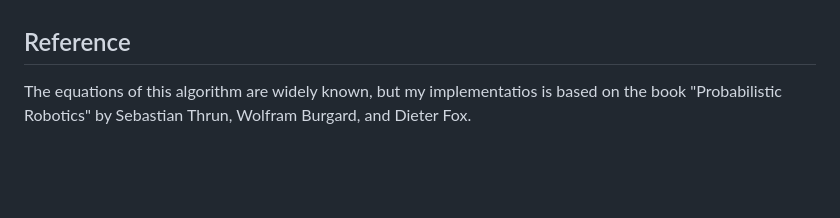
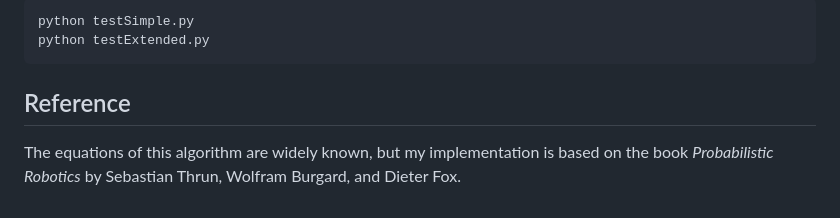
Before and after one commit to Mojarras7/kalman-filter-from-scratch, a Markdown page: README.md, the part around one of its changes. GitHub-like rendering; blank space fills up the shorter version.

````diff
--- a/README.md
+++ b/README.md
@@ -16,4 +34,8 @@ The extended kalman filter in this case uses the sympy library to calculate the
+```bash
+python testSimple.py
+python testExtended.py
+```
 
 ## Reference
 
-The equations of this algorithm are widely known, but my implementatios is based on the book "Probabilistic Robotics" by Sebastian Thrun, Wolfram Burgard, and Dieter Fox.
+The equations of this algorithm are widely known, but my implementation is based on the book *Probabilistic Robotics* by Sebastian Thrun, Wolfram Burgard, and Dieter Fox.
````
Also changed, not shown: other parts of README.md (+21 -3 lines), assets/extended_kalman_filter.png (added), assets/simple_kalman_filter.png (added).
